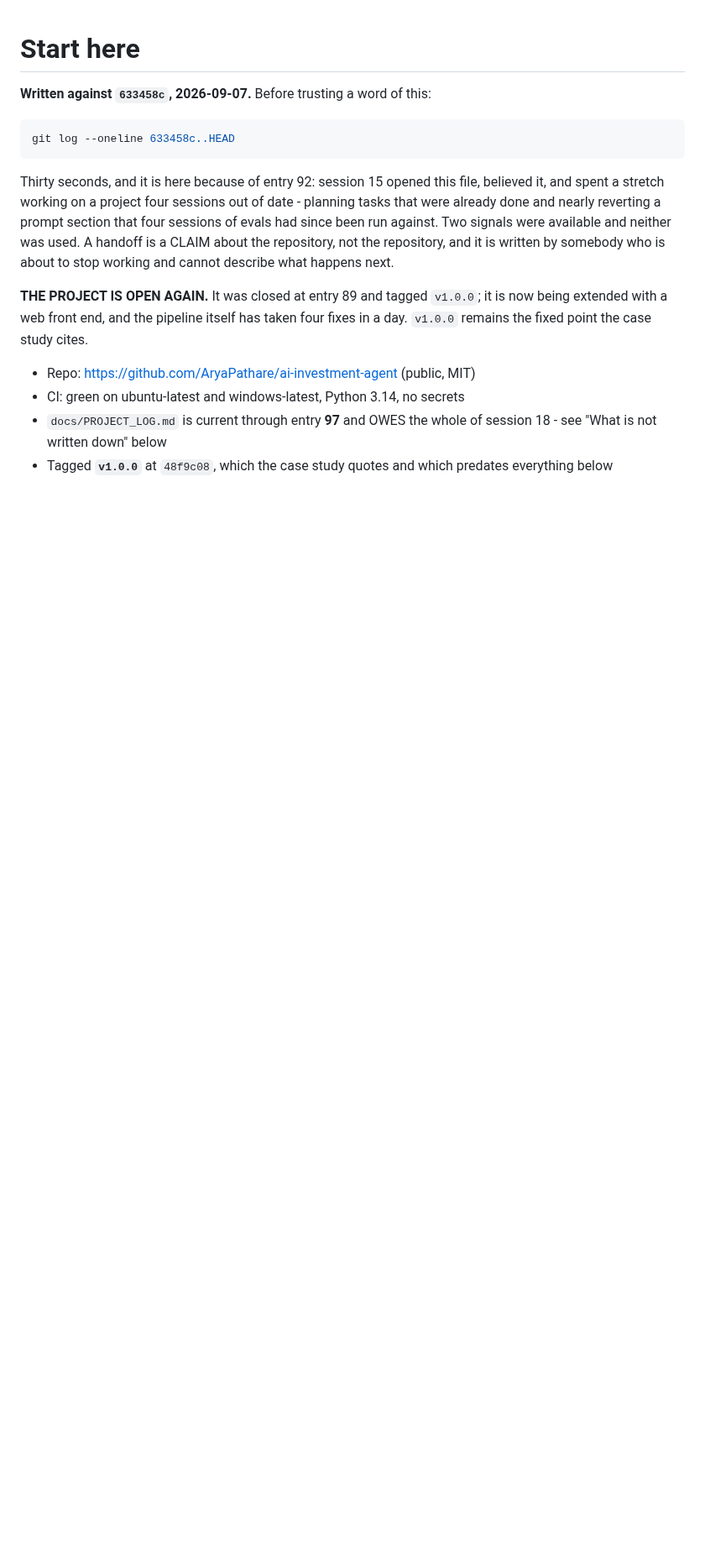
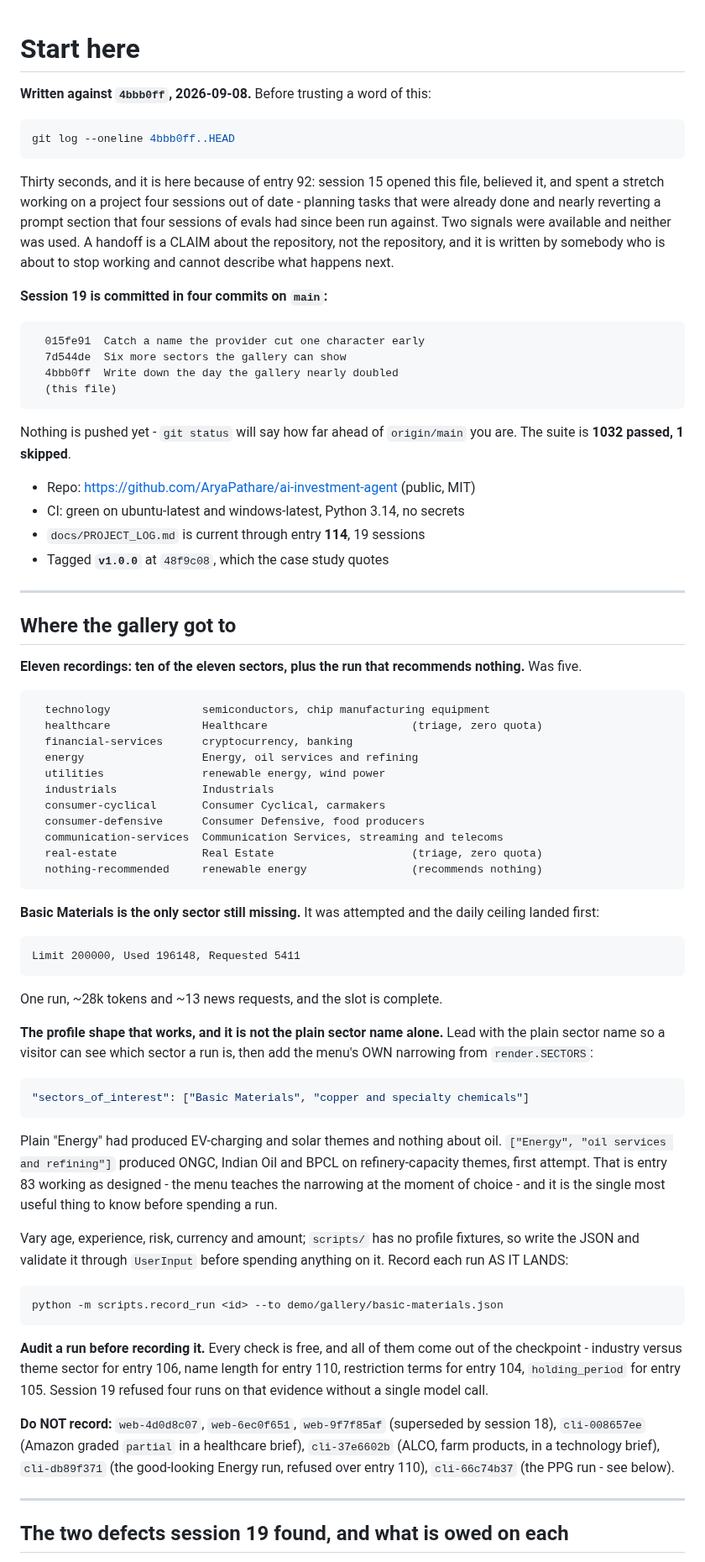
Before and after one commit to AryaPathare/ai-investment-agent, a Markdown page: NEXT_SESSION.md, the part around one of its changes. Shown at 84% size. GitHub-like rendering; blank space fills up the shorter version.

````diff
--- a/NEXT_SESSION.md
+++ b/NEXT_SESSION.md
@@ -1,26 +1,98 @@
 # Start here
 
-**Written against `633458c`, 2026-09-07.** Before trusting a word of this:
+**Written against `4bbb0ff`, 2026-09-08.** Before trusting a word of this:
 
 ```powershell
-git log --oneline 633458c..HEAD
+git log --oneline 4bbb0ff..HEAD
 ```
 
 Thirty seconds, and it is here because of entry 92: session 15 opened this file,
 believed it, and spent a stretch working on a project four sessions out of date -
 planning tasks that were already done and nearly reverting a prompt section that
-four sessions of evals had since been run against. Two signals were available
-and neither was used. A handoff is a CLAIM about the repository, not the
-repository, and it is written by somebody who is about to stop working and
-cannot describe what happens next.
+four sessions of evals had since been run against. Two signals were available and
+neither was used. A handoff is a CLAIM about the repository, not the repository,
+and it is written by somebody who is about to stop working and cannot describe
+what happens next.
 
-**THE PROJECT IS OPEN AGAIN.** It was closed at entry 89 and tagged `v1.0.0`;
-it is now being extended with a web front end, and the pipeline itself has taken
-four fixes in a day. `v1.0.0` remains the fixed point the case study cites.
+**Session 19 is committed in four commits on `main`:**
+
+```
+  015fe91  Catch a name the provider cut one character early
+  7d544de  Six more sectors the gallery can show
+  4bbb0ff  Write down the day the gallery nearly doubled
+  (this file)
+```
+
+Nothing is pushed yet - `git status` will say how far ahead of `origin/main` you
+are. The suite is **1032 passed, 1 skipped**.
 
 - Repo: <https://github.com/AryaPathare/ai-investment-agent> (public, MIT)
 - CI: green on ubuntu-latest and windows-latest, Python 3.14, no secrets
-- `docs/PROJECT_LOG.md` is current through entry **97** and OWES the whole of
-  session 18 - see "What is not written down" below
-- Tagged **`v1.0.0`** at `48f9c08`, which the case study quotes and which
-  predates everything below
+- `docs/PROJECT_LOG.md` is current through entry **114**, 19 sessions
+- Tagged **`v1.0.0`** at `48f9c08`, which the case study quotes
+
+---
+
+## Where the gallery got to
+
+**Eleven recordings: ten of the eleven sectors, plus the run that recommends
+nothing.** Was five.
+
+```
+  technology              semiconductors, chip manufacturing equipment
+  healthcare              Healthcare                      (triage, zero quota)
+  financial-services      cryptocurrency, banking
+  energy                  Energy, oil services and refining
+  utilities               renewable energy, wind power
+  industrials             Industrials
+  consumer-cyclical       Consumer Cyclical, carmakers
+  consumer-defensive      Consumer Defensive, food producers
+  communication-services  Communication Services, streaming and telecoms
+  real-estate             Real Estate                     (triage, zero quota)
+  nothing-recommended     renewable energy                (recommends nothing)
+```
+
+**Basic Materials is the only sector still missing.** It was attempted and the
+daily ceiling landed first:
+
+    Limit 200000, Used 196148, Requested 5411
+
+One run, ~28k tokens and ~13 news requests, and the slot is complete.
+
+**The profile shape that works, and it is not the plain sector name alone.** Lead
+with the plain sector name so a visitor can see which sector a run is, then add
+the menu's OWN narrowing from `render.SECTORS`:
+
+```json
+"sectors_of_interest": ["Basic Materials", "copper and specialty chemicals"]
+```
+
+Plain "Energy" had produced EV-charging and solar themes and nothing about oil.
+`["Energy", "oil services and refining"]` produced ONGC, Indian Oil and BPCL on
+refinery-capacity themes, first attempt. That is entry 83 working as designed -
+the menu teaches the narrowing at the moment of choice - and it is the single
+most useful thing to know before spending a run.
+
+Vary age, experience, risk, currency and amount; `scripts/` has no profile
+fixtures, so write the JSON and validate it through `UserInput` before spending
+anything on it. Record each run AS IT LANDS:
+
+```powershell
+python -m scripts.record_run <id> --to demo/gallery/basic-materials.json
+```
+
+**Audit a run before recording it.** Every check is free, and all of them come
+out of the checkpoint - industry versus theme sector for entry 106, name length
+for entry 110, restriction terms for entry 104, `holding_period` for entry 105.
+Session 19 refused four runs on that evidence without a single model call.
+
+**Do NOT record:** `web-4d0d8c07`, `web-6ec0f651`, `web-9f7f85af` (superseded by
+session 18), `cli-008657ee` (Amazon graded `partial` in a healthcare brief),
+`cli-37e6602b` (ALCO, farm products, in a technology brief), `cli-db89f371` (the
+good-looking Energy run, refused over entry 110), `cli-66c74b37` (the PPG run -
+see below).
+
+---
+
+## The two defects session 19 found, and what is owed on each
+
````
Also changed, not shown: other parts of NEXT_SESSION.md (+151 -139 lines).
